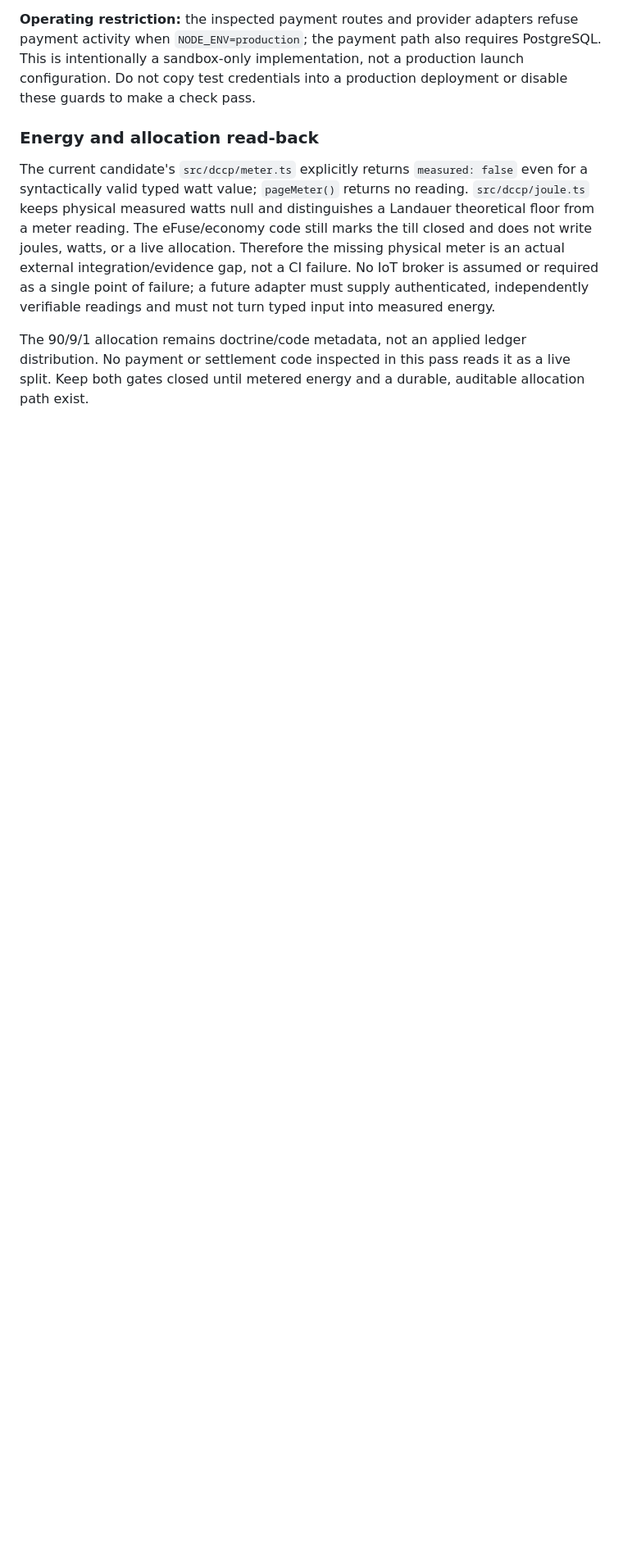
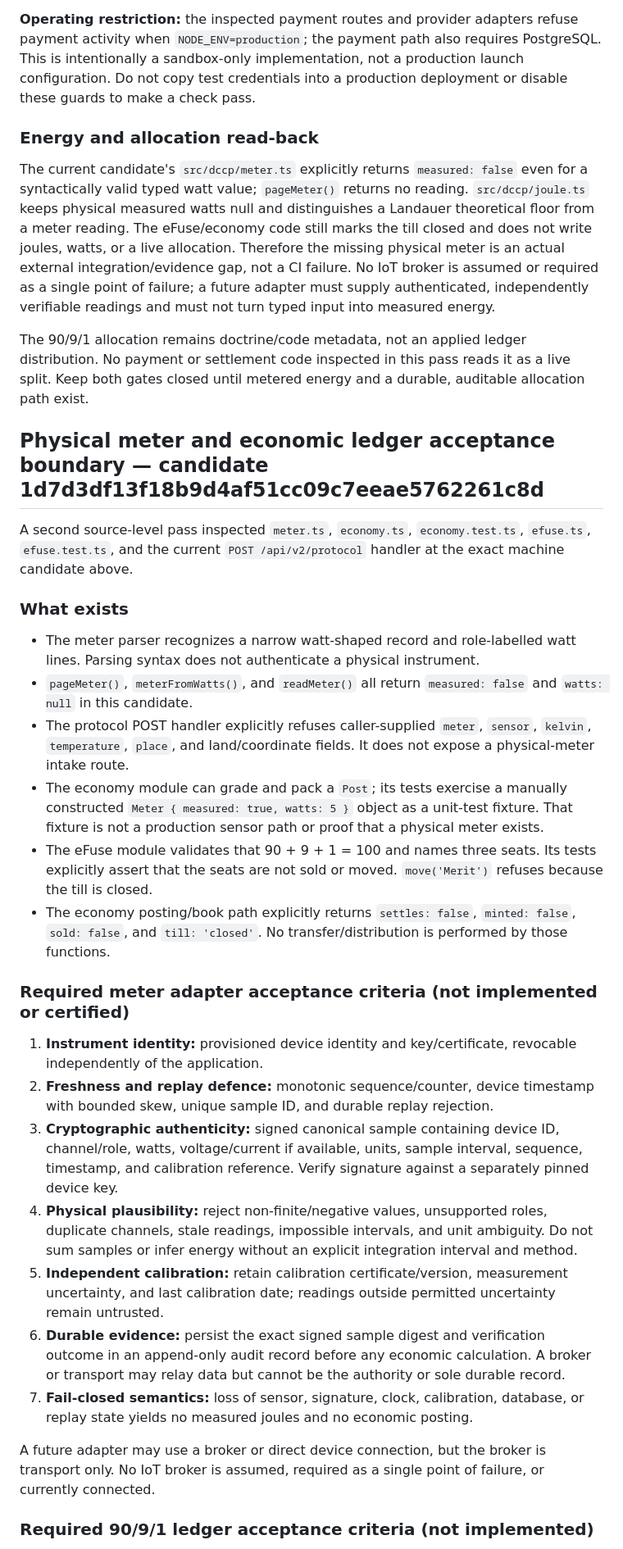
Before and after one commit to digenova77-ui/dualiscapax-hud, a Markdown page: docs/MACHINE-CANDIDATE-READBACK-20261102.md, the part around one of its changes. Shown at 82% size. GitHub-like rendering; blank space fills up the shorter version.

Commit message:
docs: define meter and allocation acceptance gates

```diff
--- a/docs/MACHINE-CANDIDATE-READBACK-20261102.md
+++ b/docs/MACHINE-CANDIDATE-READBACK-20261102.md
@@ -115,3 +115,32 @@ The inspected candidate code reads these environment variables:
 The current candidate's `src/dccp/meter.ts` explicitly returns `measured: false` even for a syntactically valid typed watt value; `pageMeter()` returns no reading. `src/dccp/joule.ts` keeps physical measured watts null and distinguishes a Landauer theoretical floor from a meter reading. The eFuse/economy code still marks the till closed and does not write joules, watts, or a live allocation. Therefore the missing physical meter is an actual external integration/evidence gap, not a CI failure. No IoT broker is assumed or required as a single point of failure; a future adapter must supply authenticated, independently verifiable readings and must not turn typed input into measured energy.
 
 The 90/9/1 allocation remains doctrine/code metadata, not an applied ledger distribution. No payment or settlement code inspected in this pass reads it as a live split. Keep both gates closed until metered energy and a durable, auditable allocation path exist.
+
+
+## Physical meter and economic ledger acceptance boundary — candidate 1d7d3df13f18b9d4af51cc09c7eeae5762261c8d
+
+A second source-level pass inspected `meter.ts`, `economy.ts`, `economy.test.ts`, `efuse.ts`, `efuse.test.ts`, and the current `POST /api/v2/protocol` handler at the exact machine candidate above.
+
+### What exists
+
+- The meter parser recognizes a narrow watt-shaped record and role-labelled watt lines. Parsing syntax does not authenticate a physical instrument.
+- `pageMeter()`, `meterFromWatts()`, and `readMeter()` all return `measured: false` and `watts: null` in this candidate.
+- The protocol POST handler explicitly refuses caller-supplied `meter`, `sensor`, `kelvin`, `temperature`, `place`, and land/coordinate fields. It does not expose a physical-meter intake route.
+- The economy module can grade and pack a `Post`; its tests exercise a manually constructed `Meter { measured: true, watts: 5 }` object as a unit-test fixture. That fixture is not a production sensor path or proof that a physical meter exists.
+- The eFuse module validates that 90 + 9 + 1 = 100 and names three seats. Its tests explicitly assert that the seats are not sold or moved. `move('Merit')` refuses because the till is closed.
+- The economy posting/book path explicitly returns `settles: false`, `minted: false`, `sold: false`, and `till: 'closed'`. No transfer/distribution is performed by those functions.
+
+### Required meter adapter acceptance criteria (not implemented or certified)
+
+1. **Instrument identity:** provisioned device identity and key/certificate, revocable independently of the application.
+2. **Freshness and replay defence:** monotonic sequence/counter, device timestamp with bounded skew, unique sample ID, and durable replay rejection.
+3. **Cryptographic authenticity:** signed canonical sample containing device ID, channel/role, watts, voltage/current if available, units, sample interval, sequence, timestamp, and calibration reference. Verify signature against a separately pinned device key.
+4. **Physical plausibility:** reject non-finite/negative values, unsupported roles, duplicate channels, stale readings, impossible intervals, and unit ambiguity. Do not sum samples or infer energy without an explicit integration interval and method.
+5. **Independent calibration:** retain calibration certificate/version, measurement uncertainty, and last calibration date; readings outside permitted uncertainty remain untrusted.
+6. **Durable evidence:** persist the exact signed sample digest and verification outcome in an append-only audit record before any economic calculation. A broker or transport may relay data but cannot be the authority or sole durable record.
+7. **Fail-closed semantics:** loss of sensor, signature, clock, calibration, database, or replay state yields no measured joules and no economic posting.
+
+A future adapter may use a broker or direct device connection, but the broker is transport only. No IoT broker is assumed, required as a single point of failure, or currently connected.
+
+### Required 90/9/1 ledger acceptance criteria (not implemented)
+
```
Also changed, not shown: other parts of docs/MACHINE-CANDIDATE-READBACK-20261102.md (+9 -0 lines).
